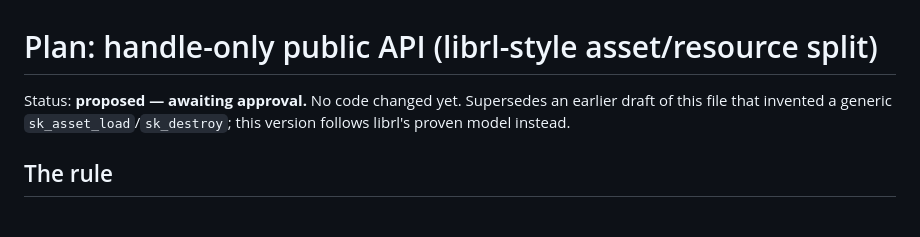
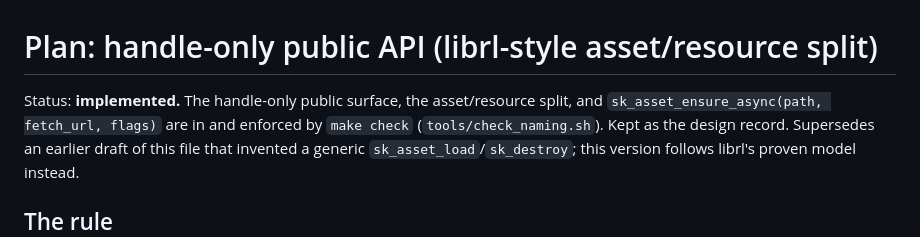
Before and after one commit to robknopf/libsk, a Markdown page: docs/PLAN-handle-only-api.md, the part around the change. GitHub-like rendering.

```diff
--- a/docs/PLAN-handle-only-api.md
+++ b/docs/PLAN-handle-only-api.md
@@ -1,6 +1,8 @@
 # Plan: handle-only public API (librl-style asset/resource split)
 
-Status: **proposed — awaiting approval.** No code changed yet.
+Status: **implemented.** The handle-only public surface, the asset/resource
+split, and `sk_asset_ensure_async(path, fetch_url, flags)` are in and enforced by
+`make check` (`tools/check_naming.sh`). Kept as the design record.
 Supersedes an earlier draft of this file that invented a generic
 `sk_asset_load`/`sk_destroy`; this version follows librl's proven model instead.
 
```
Also changed, not shown: docs/PLAN-sk_fs.md (+12 -2 lines).
